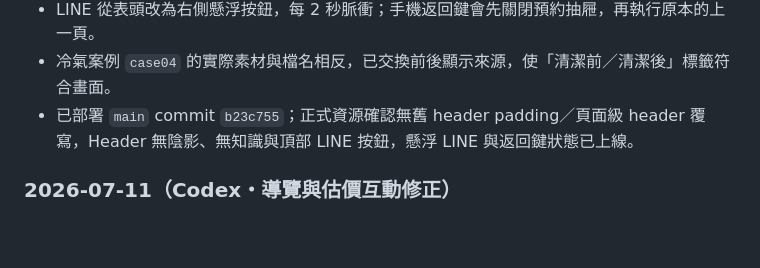
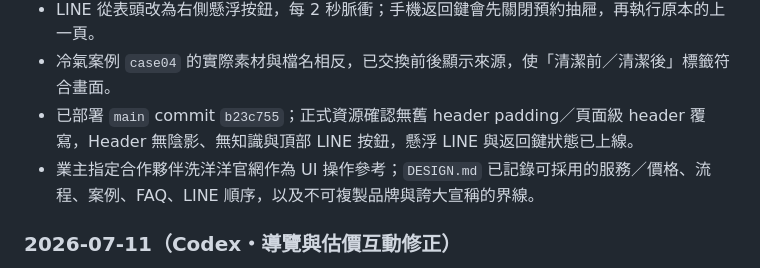
Before and after one commit to Campcool/leakdoctor, a Markdown page: AI-README.md, the part around the change. Drawn GitHub-style; blank space fills up the shorter version.

```diff
--- a/AI-README.md
+++ b/AI-README.md
@@ -84,6 +84,7 @@ master_*.jpg                   漏水專業人員頭像；缺圖項目已改為
 - LINE 從表頭改為右側懸浮按鈕，每 2 秒脈衝；手機返回鍵會先關閉預約抽屜，再執行原本的上一頁。
 - 冷氣案例 `case04` 的實際素材與檔名相反，已交換前後顯示來源，使「清潔前／清潔後」標籤符合畫面。
 - 已部署 `main` commit `b23c755`；正式資源確認無舊 header padding／頁面級 header 覆寫，Header 無陰影、無知識與頂部 LINE 按鈕，懸浮 LINE 與返回鍵狀態已上線。
+- 業主指定合作夥伴洗洋洋官網作為 UI 操作參考；`DESIGN.md` 已記錄可採用的服務／價格、流程、案例、FAQ、LINE 順序，以及不可複製品牌與誇大宣稱的界線。
 
 ### 2026-07-11（Codex・導覽與估價互動修正）
 - 公開電話 CTA、footer 電話、文章電話文案與 LocalBusiness telephone schema 全部移除；顧客改以 LINE 傳照片與預約，表單仍保留派工必要的聯絡電話欄位。
```
Also changed, not shown: DESIGN.md (+12 -0 lines).
